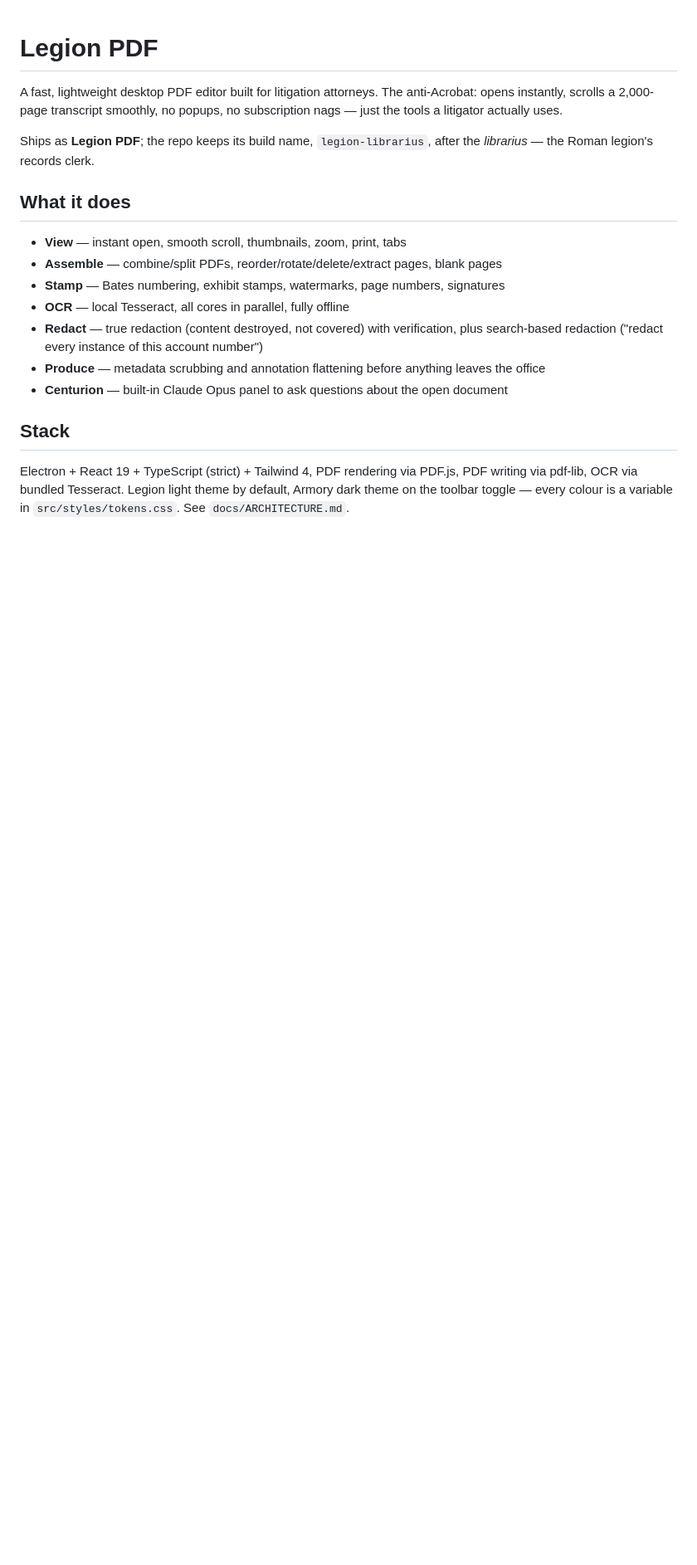
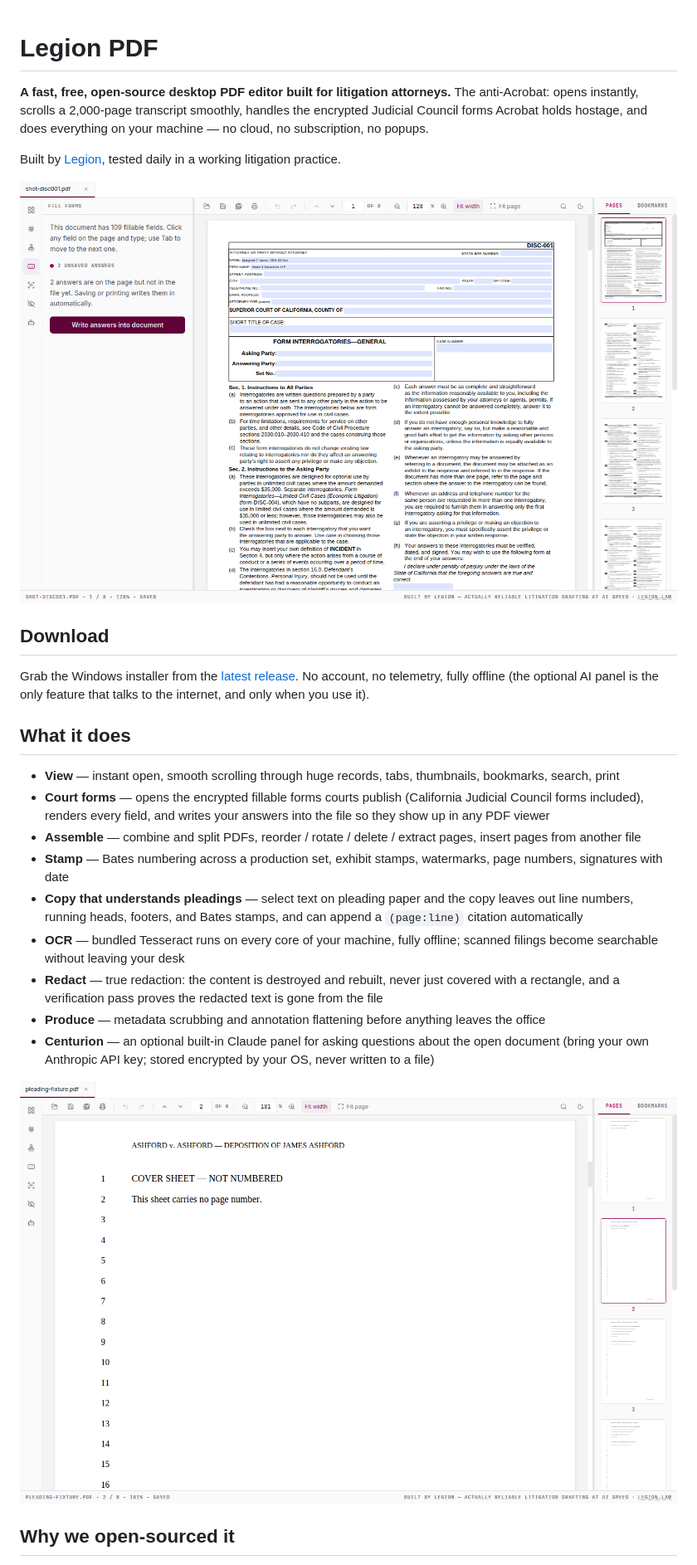
Before and after one commit to CasusBelli1337/legion-pdf, a Markdown page: README.md, the part around one of its changes. Shown at 83% size. Rendered like a GitHub page; pictures changed too: docs/screenshots/form-filling.png (added), docs/screenshots/viewer.png (added); blank space fills up the shorter version.

```diff
--- a/README.md
+++ b/README.md
@@ -1,28 +1,48 @@
 # Legion PDF
 
-A fast, lightweight desktop PDF editor built for litigation attorneys. The
-anti-Acrobat: opens instantly, scrolls a 2,000-page transcript smoothly, no
-popups, no subscription nags — just the tools a litigator actually uses.
+**A fast, free, open-source desktop PDF editor built for litigation attorneys.**
+The anti-Acrobat: opens instantly, scrolls a 2,000-page transcript smoothly,
+handles the encrypted Judicial Council forms Acrobat holds hostage, and does
+everything on your machine — no cloud, no subscription, no popups.
 
-Ships as **Legion PDF**; the repo keeps its build name, `legion-librarius`,
-after the *librarius* — the Roman legion's records clerk.
+Built by [Legion](https://legion.law), tested daily in a working litigation
+practice.
+
+![Filling a California court form](docs/screenshots/form-filling.png)
+
+## Download
+
+Grab the Windows installer from the
+[latest release](https://github.com/CasusBelli1337/legion-pdf/releases/latest).
+No account, no telemetry, fully offline (the optional AI panel is the only
+feature that talks to the internet, and only when you use it).
 
 ## What it does
 
-- **View** — instant open, smooth scroll, thumbnails, zoom, print, tabs
-- **Assemble** — combine/split PDFs, reorder/rotate/delete/extract pages, blank pages
-- **Stamp** — Bates numbering, exhibit stamps, watermarks, page numbers, signatures
-- **OCR** — local Tesseract, all cores in parallel, fully offline
-- **Redact** — true redaction (content destroyed, not covered) with verification,
-  plus search-based redaction ("redact every instance of this account number")
+- **View** — instant open, smooth scrolling through huge records, tabs,
+  thumbnails, bookmarks, search, print
+- **Court forms** — opens the encrypted fillable forms courts publish
+  (California Judicial Council forms included), renders every field, and
+  writes your answers into the file so they show up in any PDF viewer
+- **Assemble** — combine and split PDFs, reorder / rotate / delete / extract
+  pages, insert pages from another file
+- **Stamp** — Bates numbering across a production set, exhibit stamps,
+  watermarks, page numbers, signatures with date
+- **Copy that understands pleadings** — select text on pleading paper and the
+  copy leaves out line numbers, running heads, footers, and Bates stamps, and
+  can append a `(page:line)` citation automatically
+- **OCR** — bundled Tesseract runs on every core of your machine, fully
+  offline; scanned filings become searchable without leaving your desk
+- **Redact** — true redaction: the content is destroyed and rebuilt, never
+  just covered with a rectangle, and a verification pass proves the redacted
+  text is gone from the file
 - **Produce** — metadata scrubbing and annotation flattening before anything
   leaves the office
-- **Centurion** — built-in Claude Opus panel to ask questions about the open document
+- **Centurion** — an optional built-in Claude panel for asking questions about
+  the open document (bring your own Anthropic API key; stored encrypted by
+  your OS, never written to a file)
 
-## Stack
+![The viewer on pleading paper](docs/screenshots/viewer.png)
 
-Electron + React 19 + TypeScript (strict) + Tailwind 4, PDF rendering via
-PDF.js, PDF writing via pdf-lib, OCR via bundled Tesseract. Legion light
-theme by default, Armory dark theme on the toolbar toggle — every colour is a
-variable in `src/styles/tokens.css`. See `docs/ARCHITECTURE.md`.
+## Why we open-sourced it
 
```
Also changed, not shown: other parts of README.md (+33 -8 lines), CLAUDE.md (+5 -2 lines), 2 other files.
